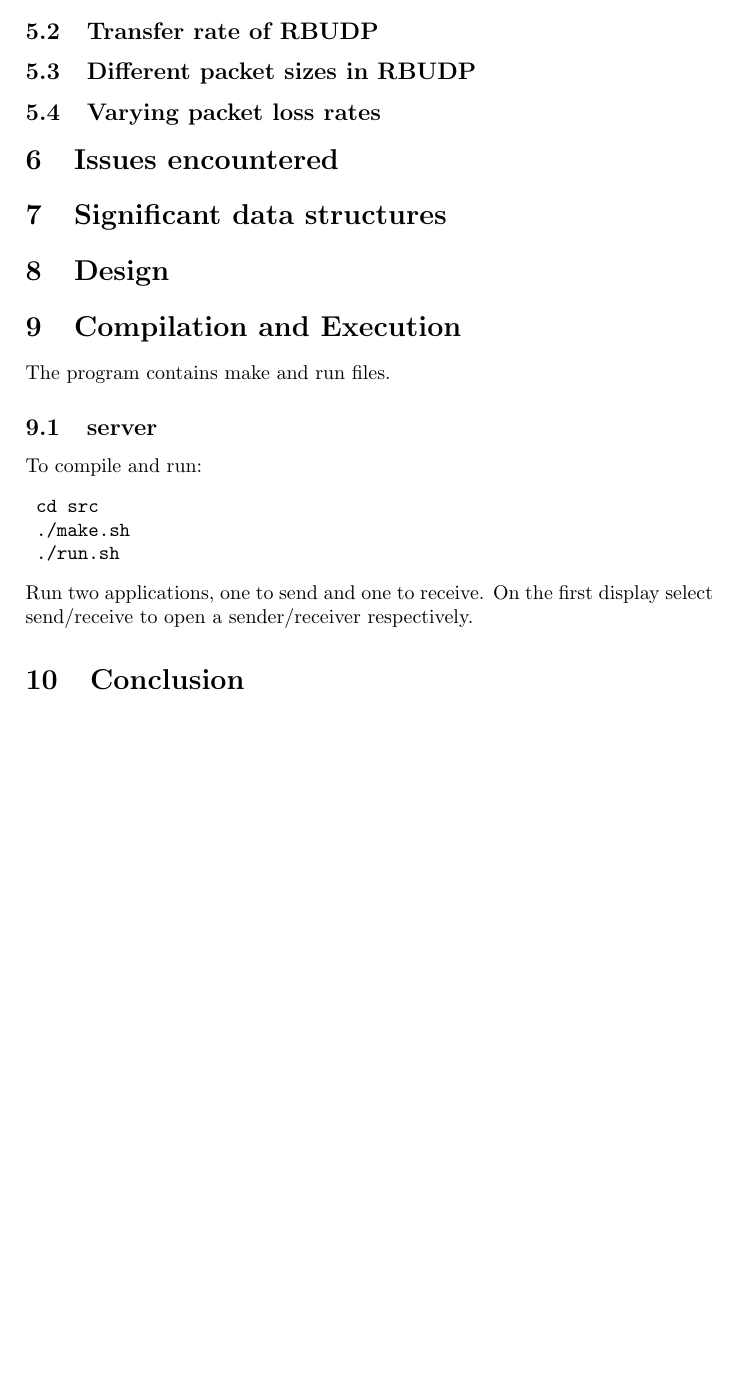
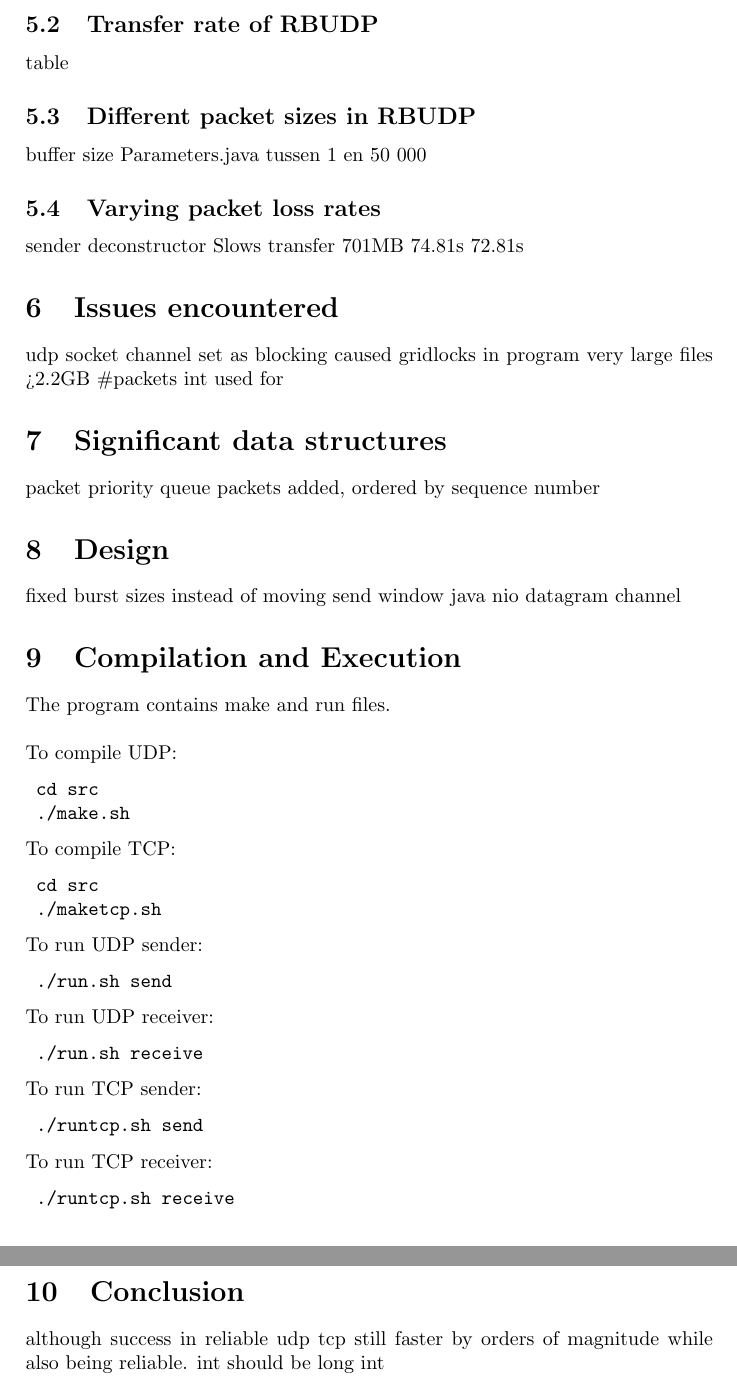
Before and after one commit to MHeymann/udpSend, a LaTeX document (Report/blast_report.tex): part of page 5 of 6 before the commit and two parts of pages 5 and 6 of 7 after it, the two joined at a grey line, cut so that both start at the same text, the shorter picture padded with empty space. Compiled offline with pdfLaTeX.

Commit message:
Update report2
Change-Id: If998a81200ccfebdc0337dc8ecd6874963c2dfc5

```diff
--- a/Report/blast_report.tex
+++ b/Report/blast_report.tex
@@ -89,30 +97,61 @@ global parameters need to be consistent throughout the source files
 
 \subsection{Transfer rate of RBUDP}
+table
 
 \subsection{Different packet sizes in RBUDP}
+buffer size Parameters.java tussen 1 en 50 000
 
 \subsection{Varying packet loss rates}
+sender deconstructor
+Slows transfer
+701MB
+74.81s
+72.81s
 
 \section{Issues encountered}
+udp socket channel set as blocking caused gridlocks in program
+very large files >2.2GB \#packets int used for % tracking wraps around.
 
 \section{Significant data structures}
+packet
+priority queue packets added, ordered by sequence number
 
 \section{Design}
+fixed burst sizes instead of moving send window
+java nio datagram channel
 
 \section{Compilation and Execution}
-The program contains make and run files.
-\subsection{server}
-To compile and run:
+The program contains make and run files.\\\\
+To compile UDP:
 \begin{verbatim}
 	cd src
 	./make.sh
-	./run.sh
 \end{verbatim}
-Run two applications, one to send and one to receive. On the first display
-select send/receive to open a sender/receiver respectively.
+To compile TCP:
+\begin{verbatim}
+	cd src
+	./maketcp.sh
+\end{verbatim}
+To run UDP sender:
+\begin{verbatim}
+	./run.sh send
+\end{verbatim}
+To run UDP receiver:
+\begin{verbatim}
+	./run.sh receive
+\end{verbatim}
+To run TCP sender:
+\begin{verbatim}
+	./runtcp.sh send
+\end{verbatim}
+To run TCP receiver:
+\begin{verbatim}
+	./runtcp.sh receive
+\end{verbatim}
 
 \section{Conclusion}
-
+although success in reliable udp tcp still faster by orders of magnitude while also being reliable.
+int should be long int
 
 \pagebreak
 \bibliographystyle{plain}
```
Also changed, not shown: Report/blast_report.tex (10 more changed lines).
